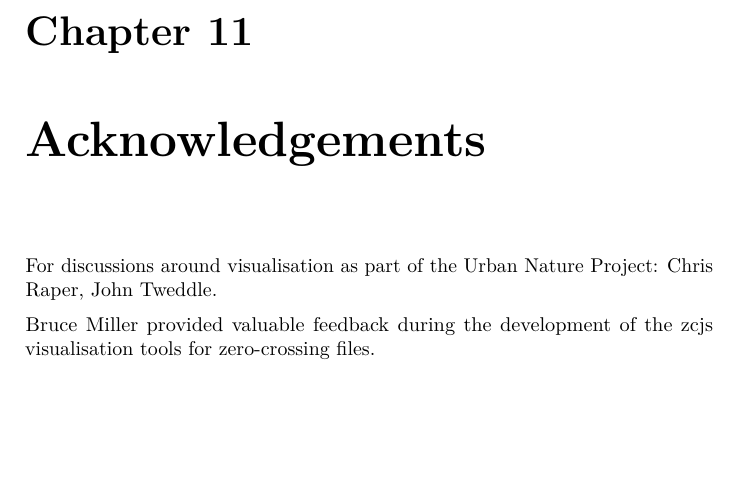
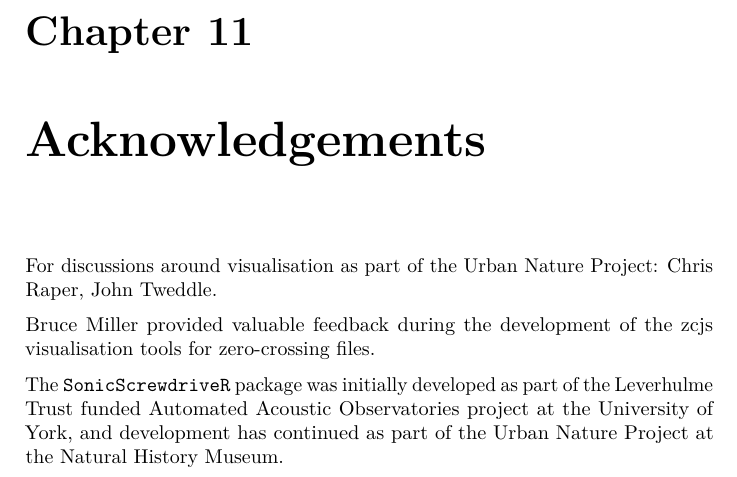
Before and after one commit to audioblast/acoustic-viz, a LaTeX book (docs/_main.tex): part of page 35 of 37, cut so that both start at the same text, the shorter picture padded with empty space. Compiled offline with pdfLaTeX.

Commit message:
Acknowledge funding

```diff
--- a/docs/_main.tex
+++ b/docs/_main.tex
@@ -835,6 +835,8 @@ For discussions around visualisation as part of the Urban Nature Project: Chris
 
 Bruce Miller provided valuable feedback during the development of the zcjs visualisation tools for zero-crossing files.
 
+The \texttt{SonicScrewdriveR} package was initially developed as part of the Leverhulme Trust funded Automated Acoustic Observatories project at the University of York, and development has continued as part of the Urban Nature Project at the Natural History Museum.
+
   \bibliography{book.bib,packages.bib}
 
 \end{document}
```
Also changed, not shown: _bookdown_files/_main_files/figure-latex/emptyDiel-1.pdf, docs/_main.pdf, 4 other files.
